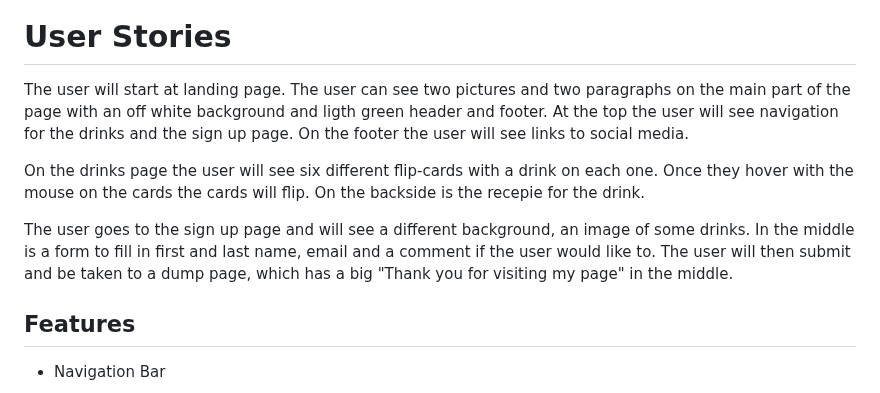
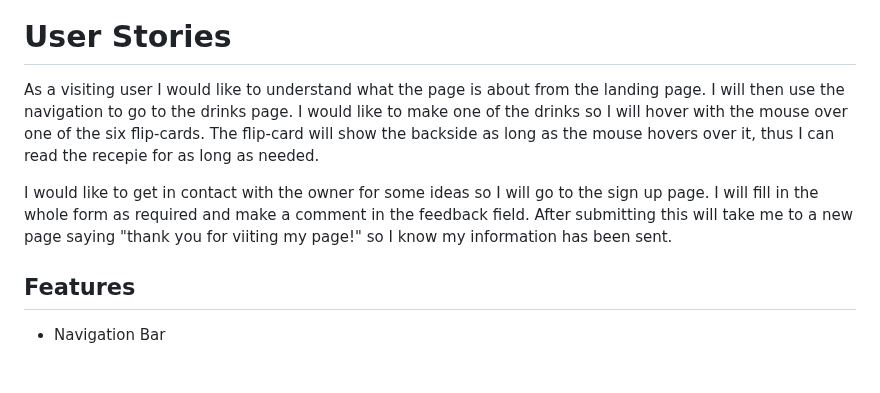
Before and after one commit to ElinGrahn/Elins-Bar, a Markdown page: README.md, the part around the change. GitHub-like rendering; blank space fills up the shorter version.

Commit message:
changing user stories

```diff
--- a/README.md
+++ b/README.md
@@ -6,11 +6,9 @@ The purpose of this website is to give people a way of making bar drinks at home
 
 # User Stories
 
-The user will start at landing page. The user can see two pictures and two paragraphs on the main part of the page with an off white background and ligth green header and footer. At the top the user will see navigation for the drinks and the sign up page. On the footer the user will see links to social media.
+As a visiting user I would like to understand what the page is about from the landing page. I will then use the navigation to go to the drinks page. I would like to make one of the drinks so I will hover with the mouse over one of the six flip-cards. The flip-card will show the backside as long as the mouse hovers over it, thus I can read the recepie for as long as needed.
 
-On the drinks page  the user will see six different flip-cards with a drink on each one. Once they hover with the mouse on the cards the cards will flip. On the backside is the recepie for the drink.
-
-The user goes to the sign up page and will see a different background, an image of some drinks. In the middle is a form to fill in first and last name, email and a comment if the user would like to. The user will then submit and be taken to a dump page, which has a big "Thank you for visiting my page" in the middle.
+I would like to get in contact with the owner for some ideas so I will go to the sign up page. I will fill in the whole form as required and make a comment in the feedback field. After submitting this will take me to a new page saying "thank you for viiting my page!" so I know my information has been sent.
 
 ## Features
 
```
